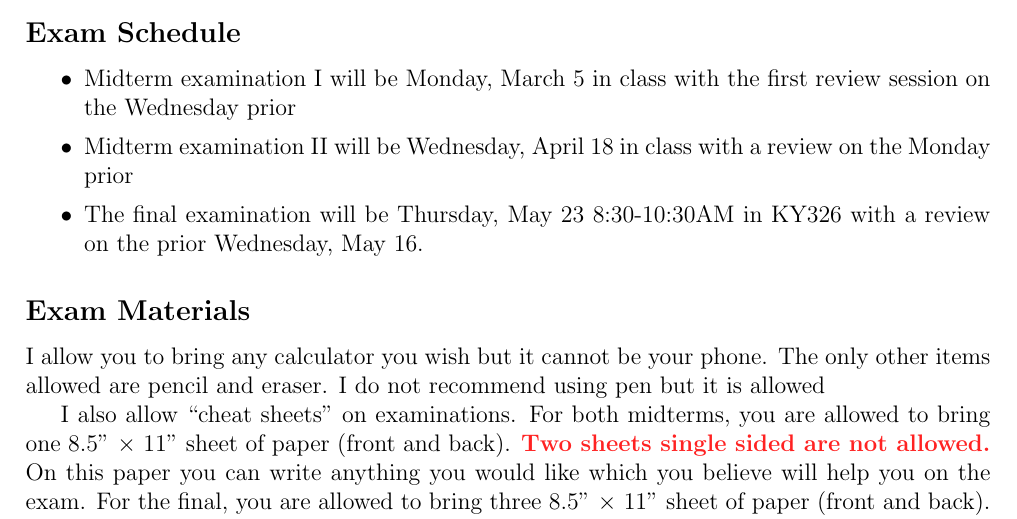
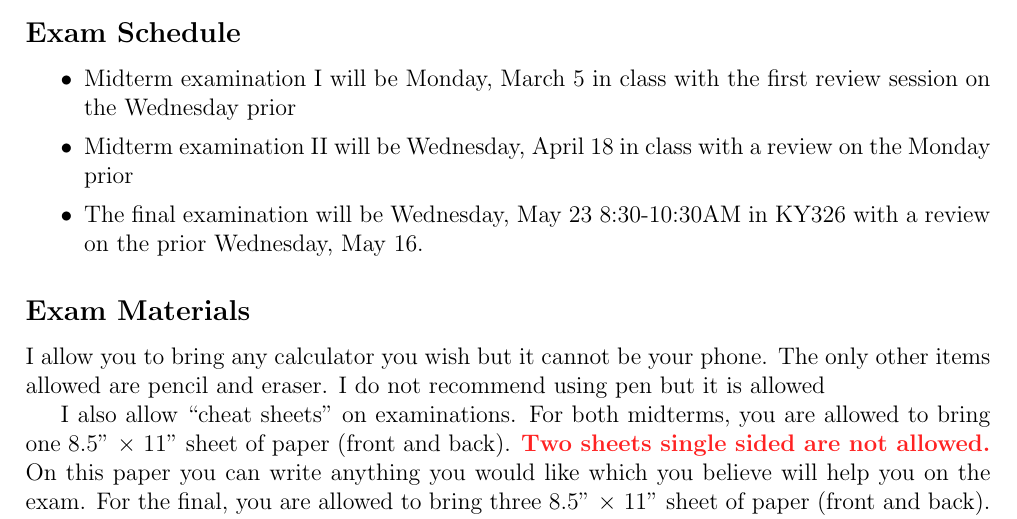
Before and after one commit to kapelner/QC_Math_341_Spring_2018, a LaTeX document (syllabus/syllabus.tex): part of page 6 of 7, cut so that both start at the same text. Compiled offline with pdfLaTeX.

Commit message:
fixed date in syllabus

```diff
--- a/syllabus/syllabus.tex
+++ b/syllabus/syllabus.tex
@@ -187,7 +187,7 @@ Examinations are solely based on homeworks (which are rooted in the lectures)! I
 \itemsep -0.0em
 \item Midterm examination I will be Monday, March 5 in class with the first review session on the Wednesday prior
 \item Midterm examination II will be Wednesday, April 18 in class with a review on the Monday prior
-\item The final examination will be Thursday, May 23 8:30-10:30AM in KY326 with a review on the prior Wednesday, May 16.
+\item The final examination will be Wednesday, May 23 8:30-10:30AM in KY326 with a review on the prior Wednesday, May 16.
 \end{itemize}
 
 \subsection*{Exam Materials}
```
Also changed, not shown: README.md, syllabus/syllabus.pdf.
